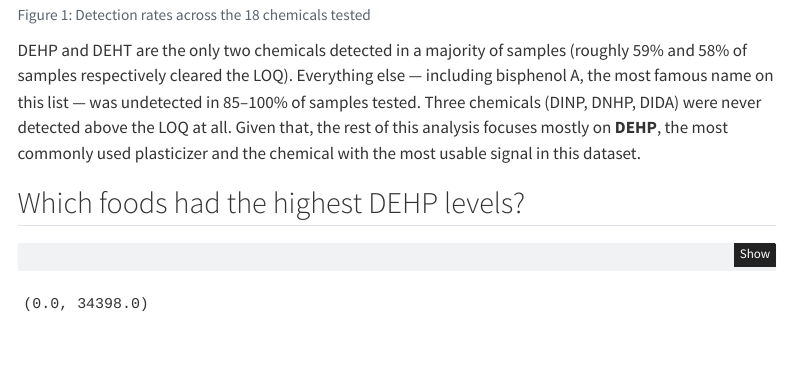
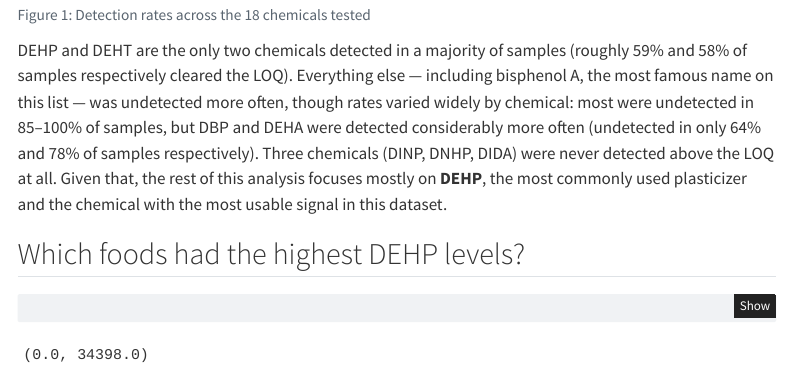
Before and after one commit to aayanahmed200/stanford-daily-plasticlist-eda, a Quarto document (analysis.qmd): the page in a window 1100 px wide, from 1710 px down. Rendered offline with R 4.5, knitr and Pandoc in place of Quarto, with nearby package versions; menus at the side of the page are left out.

Commit message:
Fix undetected-rate claim to note DBP and DEHA as exceptions

```diff
--- a/analysis.qmd
+++ b/analysis.qmd
@@ -124,10 +124,12 @@ plt.show()
 
 DEHP and DEHT are the only two chemicals detected in a majority of samples (roughly 59% and 58%
 of samples respectively cleared the LOQ). Everything else — including bisphenol A, the most
-famous name on this list — was undetected in 85–100% of samples tested. Three chemicals (DINP,
-DNHP, DIDA) were never detected above the LOQ at all. Given that, the rest of this analysis
-focuses mostly on **DEHP**, the most commonly used plasticizer and the chemical with the most
-usable signal in this dataset.
+famous name on this list — was undetected more often, though rates varied widely by chemical:
+most were undetected in 85–100% of samples, but DBP and DEHA were detected considerably more
+often (undetected in only 64% and 78% of samples respectively). Three chemicals (DINP, DNHP,
+DIDA) were never detected above the LOQ at all. Given that, the rest of this analysis focuses
+mostly on **DEHP**, the most commonly used plasticizer and the chemical with the most usable
+signal in this dataset.
 
 ## Which foods had the highest DEHP levels?
 
```
Also changed, not shown: analysis.html.
